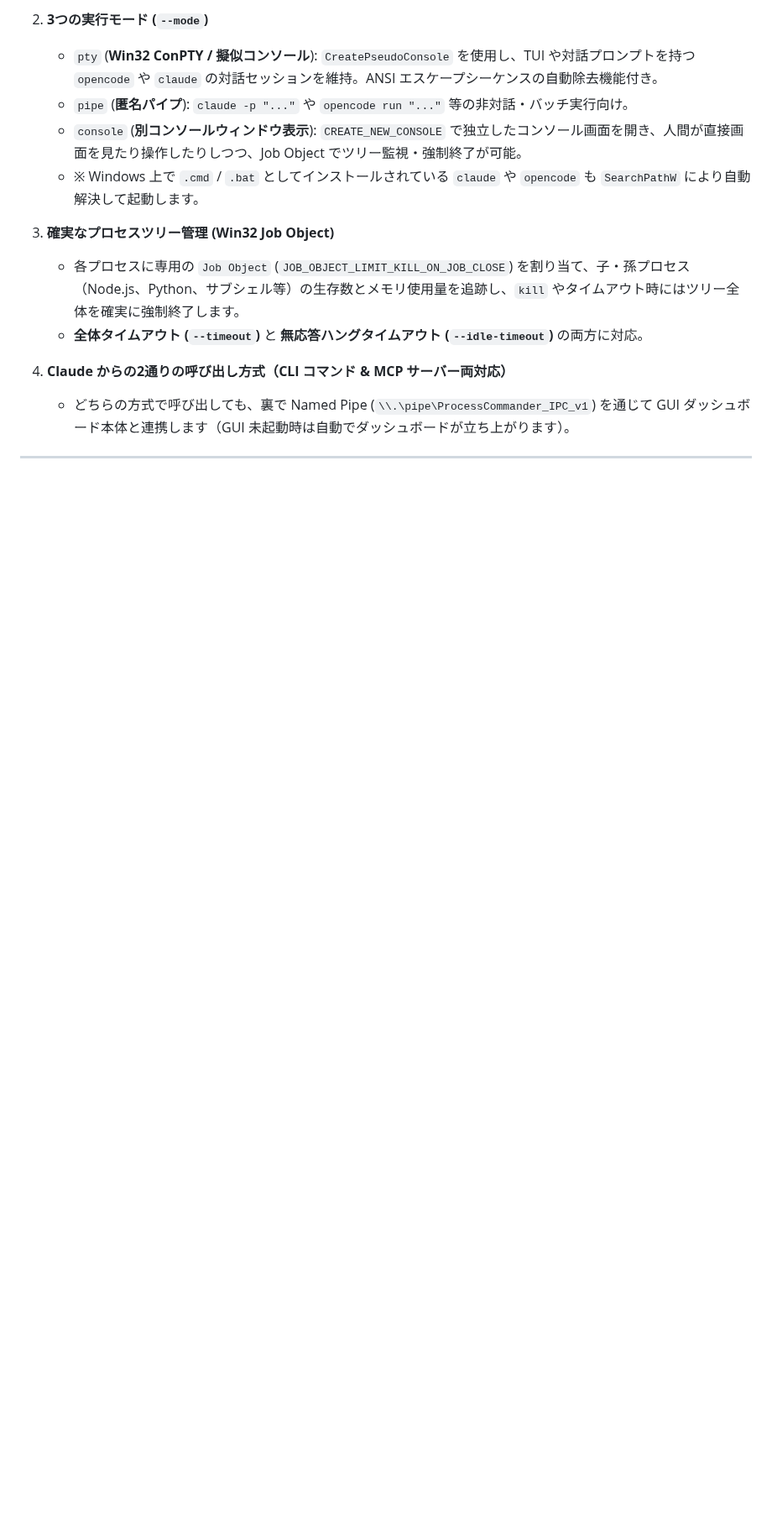
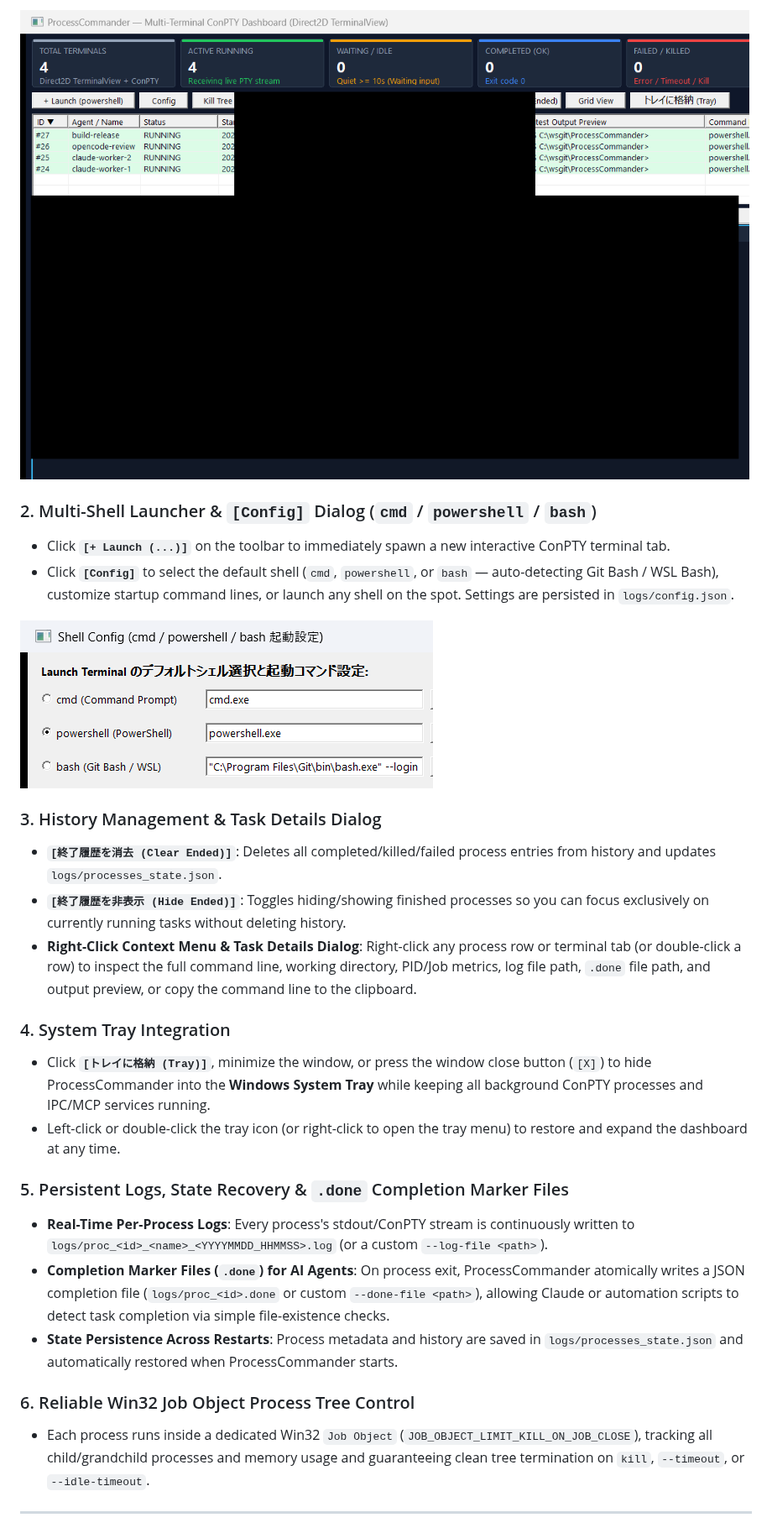
Before and after one commit to gadget114514/ProcessCommander, a Markdown page: README.md, the part around one of its changes. Shown at 84% size. Rendered like a GitHub page; pictures changed too: docs/images/config_dialog.png (added), docs/images/grid_view.png (added); blank space fills up the shorter version.

```diff
--- a/README.md
+++ b/README.md
@@ -14,16 +24,28 @@ Claude から他の LLM プログラム（`opencode`, `claude` 等）やサブ
 
-2. **3つの実行モード (`--mode`)**
-   - `pty` (**Win32 ConPTY / 擬似コンソール**): `CreatePseudoConsole` を使用し、TUI や対話プロンプトを持つ `opencode` や `claude` の対話セッションを維持。ANSI エスケープシーケンスの自動除去機能付き。
-   - `pipe` (**匿名パイプ**): `claude -p "..."` や `opencode run "..."` 等の非対話・バッチ実行向け。
-   - `console` (**別コンソールウィンドウ表示**): `CREATE_NEW_CONSOLE` で独立したコンソール画面を開き、人間が直接画面を見たり操作したりしつつ、Job Object でツリー監視・強制終了が可能。
-   - ※ Windows 上で `.cmd` / `.bat` としてインストールされている `claude` や `opencode` も `SearchPathW` により自動解決して起動します。
+![Terminal Grid View](docs/images/grid_view.png)
 
-3. **確実なプロセスツリー管理 (Win32 Job Object)**
-   - 各プロセスに専用の `Job Object` (`JOB_OBJECT_LIMIT_KILL_ON_JOB_CLOSE`) を割り当て、子・孫プロセス（Node.js、Python、サブシェル等）の生存数とメモリ使用量を追跡し、`kill` やタイムアウト時にはツリー全体を確実に強制終了します。
-   - **全体タイムアウト (`--timeout`)** と **無応答ハングタイムアウト (`--idle-timeout`)** の両方に対応。
+### 2. Multi-Shell Launcher & `[Config]` Dialog (`cmd` / `powershell` / `bash`)
+- Click **`[+ Launch (...)]`** on the toolbar to immediately spawn a new interactive ConPTY terminal tab.
+- Click **`[Config]`** to select the default shell (`cmd`, `powershell`, or `bash` — auto-detecting Git Bash / WSL Bash), customize startup command lines, or launch any shell on the spot. Settings are persisted in `logs/config.json`.
 
-4. **Claude からの2通りの呼び出し方式（CLI コマンド & MCP サーバー両対応）**
-   - どちらの方式で呼び出しても、裏で Named Pipe (`\\.\pipe\ProcessCommander_IPC_v1`) を通じて GUI ダッシュボード本体と連携します（GUI 未起動時は自動でダッシュボードが立ち上がります）。
+![Shell Config Dialog](docs/images/config_dialog.png)
+
+### 3. History Management & Task Details Dialog
+- **`[終了履歴を消去 (Clear Ended)]`**: Deletes all completed/killed/failed process entries from history and updates `logs/processes_state.json`.
+- **`[終了履歴を非表示 (Hide Ended)]`**: Toggles hiding/showing finished processes so you can focus exclusively on currently running tasks without deleting history.
+- **Right-Click Context Menu & Task Details Dialog**: Right-click any process row or terminal tab (or double-click a row) to inspect the full command line, working directory, PID/Job metrics, log file path, `.done` file path, and output preview, or copy the command line to the clipboard.
+
+### 4. System Tray Integration
+- Click **`[トレイに格納 (Tray)]`**, minimize the window, or press the window close button (`[X]`) to hide ProcessCommander into the **Windows System Tray** while keeping all background ConPTY processes and IPC/MCP services running.
+- Left-click or double-click the tray icon (or right-click to open the tray menu) to restore and expand the dashboard at any time.
+
+### 5. Persistent Logs, State Recovery & `.done` Completion Marker Files
+- **Real-Time Per-Process Logs**: Every process's stdout/ConPTY stream is continuously written to `logs/proc_<id>_<name>_<YYYYMMDD_HHMMSS>.log` (or a custom `--log-file <path>`).
+- **Completion Marker Files (`.done`) for AI Agents**: On process exit, ProcessCommander atomically writes a JSON completion file (`logs/proc_<id>.done` or custom `--done-file <path>`), allowing Claude or automation scripts to detect task completion via simple file-existence checks.
+- **State Persistence Across Restarts**: Process metadata and history are saved in `logs/processes_state.json` and automatically restored when ProcessCommander starts.
+
+### 6. Reliable Win32 Job Object Process Tree Control
+- Each process runs inside a dedicated Win32 `Job Object` (`JOB_OBJECT_LIMIT_KILL_ON_JOB_CLOSE`), tracking all child/grandchild processes and memory usage and guaranteeing clean tree termination on `kill`, `--timeout`, or `--idle-timeout`.
 
 ---
 
```
Also changed, not shown: other parts of README.md (+52 -42 lines), README-ja.md (added, +117 -0 lines), docs/images/dashboard.png (added), 5 other files.
